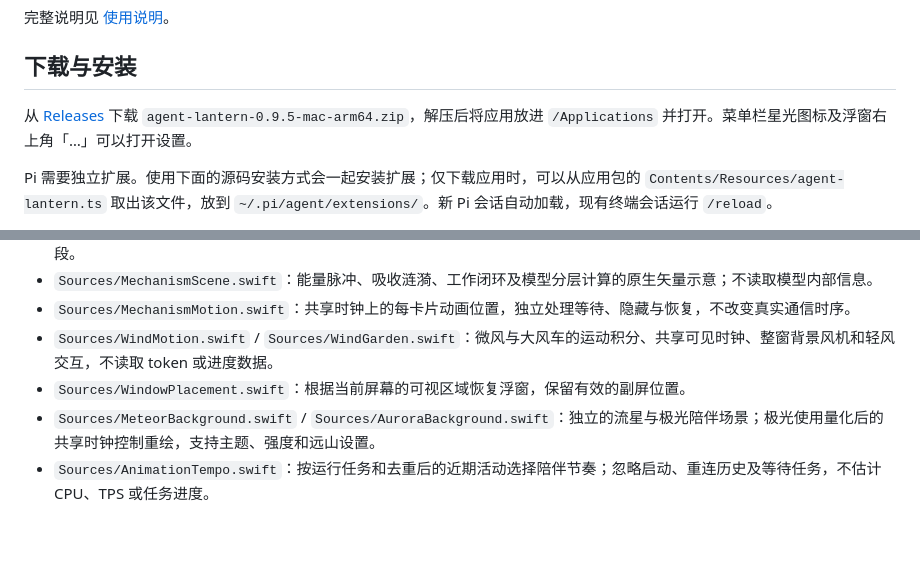
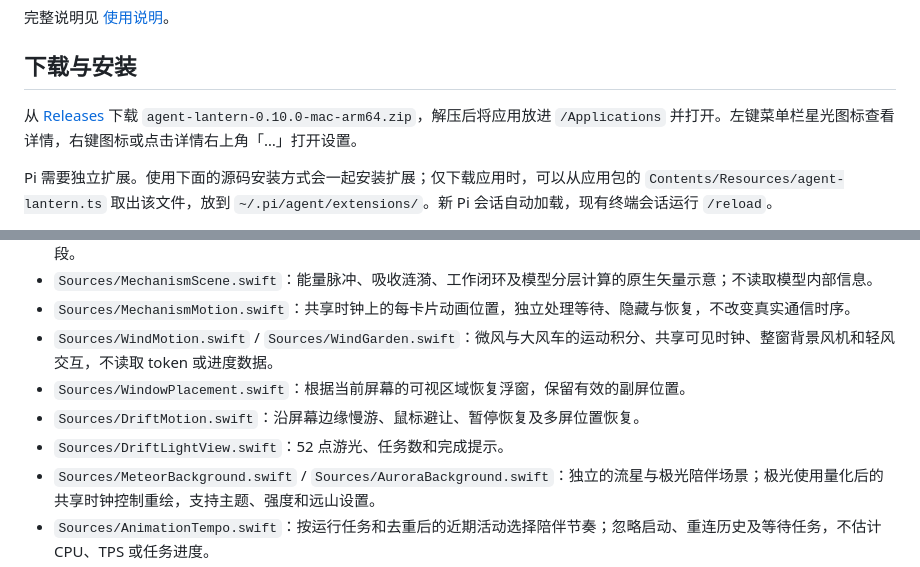
Before and after one commit to tangf-ai/agent-lantern, a Markdown page: README.md, 2 parts joined by grey strips. Drawn GitHub-style; blank space fills up the shorter version.

```diff
--- a/README.md
+++ b/README.md
@@ -28,7 +38,7 @@ Apple Silicon macOS 14+ 原生 AppKit / SwiftUI 浮窗。显示本机 Codex、Pi
 
 ## 下载与安装
 
-从 [Releases](https://github.com/tangf-ai/agent-lantern/releases/latest) 下载 `agent-lantern-0.9.5-mac-arm64.zip`，解压后将应用放进 `/Applications` 并打开。菜单栏星光图标及浮窗右上角「…」可以打开设置。
+从 [Releases](https://github.com/tangf-ai/agent-lantern/releases/latest) 下载 `agent-lantern-0.10.0-mac-arm64.zip`，解压后将应用放进 `/Applications` 并打开。左键菜单栏星光图标查看详情，右键图标或点击详情右上角「…」打开设置。
 
 Pi 需要独立扩展。使用下面的源码安装方式会一起安装扩展；仅下载应用时，可以从应用包的 `Contents/Resources/agent-lantern.ts` 取出该文件，放到 `~/.pi/agent/extensions/`。新 Pi 会话自动加载，现有终端会话运行 `/reload`。
 
@@ -125,6 +142,8 @@ GitHub Actions 会执行上述检查、构建应用并验证本机签名。
 - `Sources/MechanismMotion.swift`：共享时钟上的每卡片动画位置，独立处理等待、隐藏与恢复，不改变真实通信时序。
 - `Sources/WindMotion.swift` / `Sources/WindGarden.swift`：微风与大风车的运动积分、共享可见时钟、整窗背景风机和轻风交互，不读取 token 或进度数据。
 - `Sources/WindowPlacement.swift`：根据当前屏幕的可视区域恢复浮窗，保留有效的副屏位置。
+- `Sources/DriftMotion.swift`：沿屏幕边缘慢游、鼠标避让、暂停恢复及多屏位置恢复。
+- `Sources/DriftLightView.swift`：52 点游光、任务数和完成提示。
 - `Sources/MeteorBackground.swift` / `Sources/AuroraBackground.swift`：独立的流星与极光陪伴场景；极光使用量化后的共享时钟控制重绘，支持主题、强度和远山设置。
 - `Sources/AnimationTempo.swift`：按运行任务和去重后的近期活动选择陪伴节奏；忽略启动、重连历史及等待任务，不估计 CPU、TPS 或任务进度。
 - `Sources/WorkingLight.swift`：原生 Canvas 工作核心和任务信号动画；隐藏、休眠和减少动态效果时停止连续刷新。
```
Also changed, not shown: other parts of README.md (+20 -3 lines), CHANGELOG.md (+10 -0 lines), Resources/使用说明.md (+15 -4 lines), docs/preview-detail-light.png (added), docs/preview-drift-light.png (added), 7 other files.
